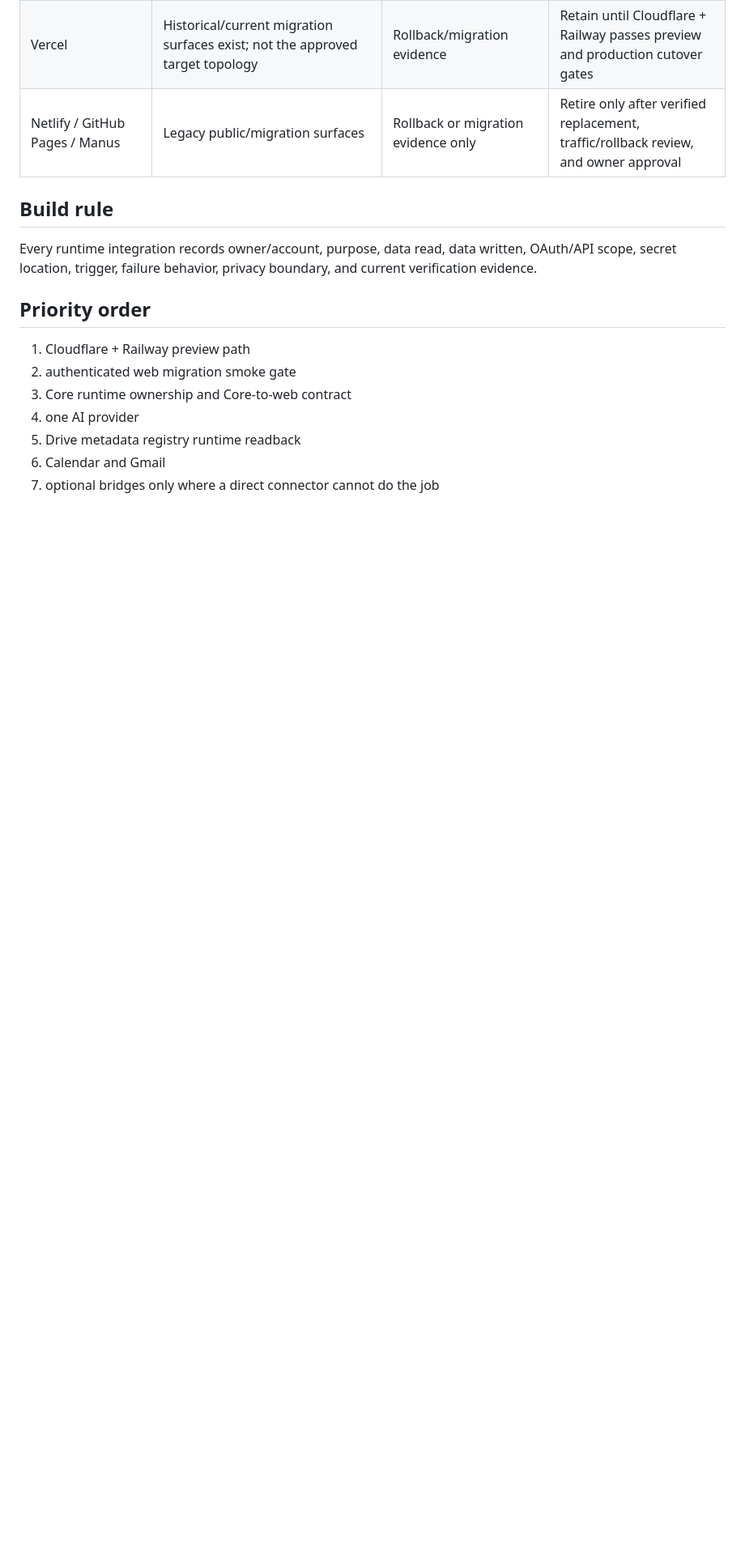
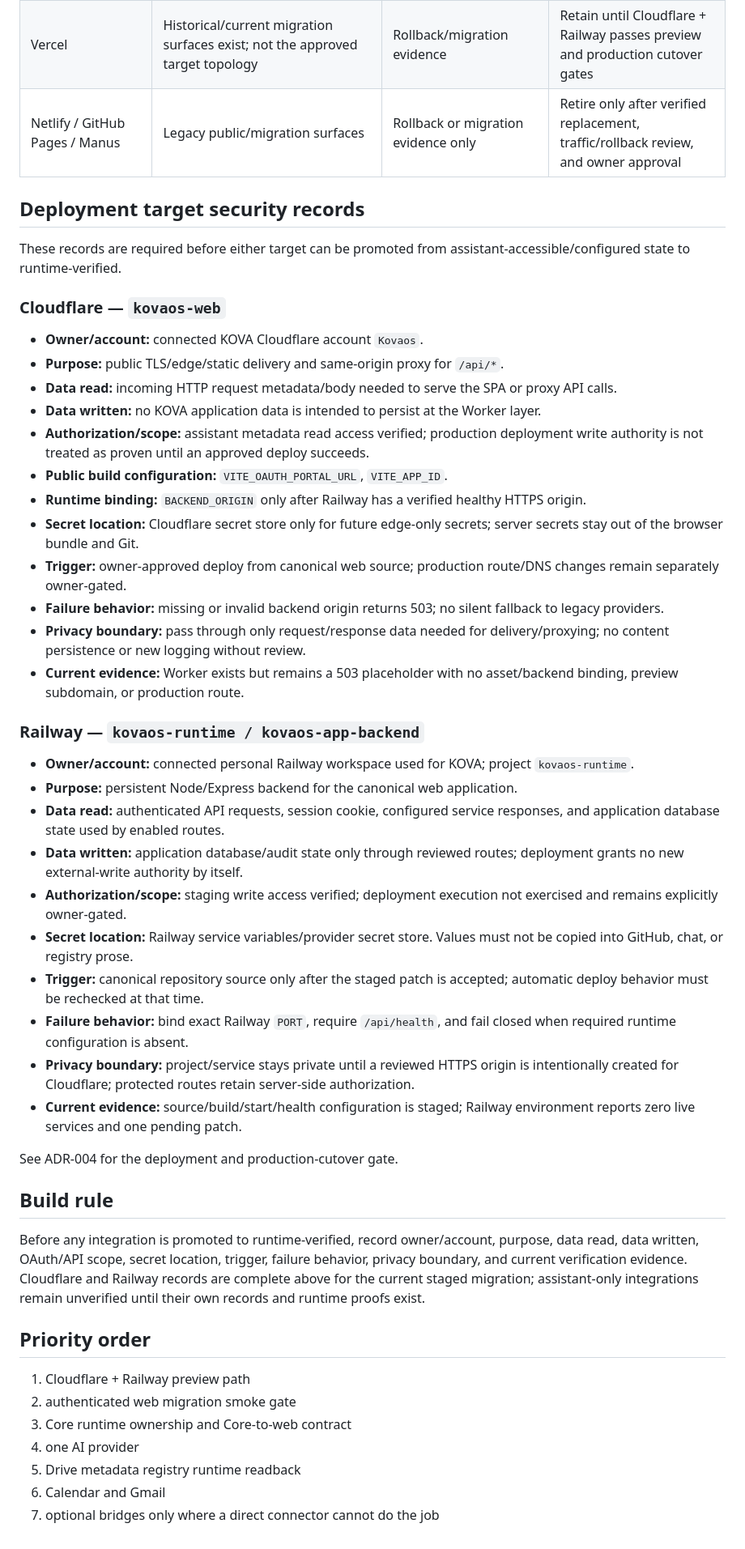
Before and after one commit to Kathrynhiggs21/Kova-ai-SYSTEM, a Markdown page: docs/command-center/KOVA_OS_INTEGRATION_MATRIX.md, the part around the change. Shown at 81% size. Rendered like a GitHub page; blank space fills up the shorter version.

Commit message:
docs: record deployment provider security boundaries

```diff
--- a/docs/command-center/KOVA_OS_INTEGRATION_MATRIX.md
+++ b/docs/command-center/KOVA_OS_INTEGRATION_MATRIX.md
@@ -30,9 +30,43 @@ Configuration, a successful build, an alias, or assistant access alone is never
 | Vercel | Historical/current migration surfaces exist; not the approved target topology | Rollback/migration evidence | Retain until Cloudflare + Railway passes preview and production cutover gates |
 | Netlify / GitHub Pages / Manus | Legacy public/migration surfaces | Rollback or migration evidence only | Retire only after verified replacement, traffic/rollback review, and owner approval |
 
+## Deployment target security records
+
+These records are required before either target can be promoted from assistant-accessible/configured state to runtime-verified.
+
+### Cloudflare — `kovaos-web`
+
+- **Owner/account:** connected KOVA Cloudflare account `Kovaos`.
+- **Purpose:** public TLS/edge/static delivery and same-origin proxy for `/api/*`.
+- **Data read:** incoming HTTP request metadata/body needed to serve the SPA or proxy API calls.
+- **Data written:** no KOVA application data is intended to persist at the Worker layer.
+- **Authorization/scope:** assistant metadata read access verified; production deployment write authority is not treated as proven until an approved deploy succeeds.
+- **Public build configuration:** `VITE_OAUTH_PORTAL_URL`, `VITE_APP_ID`.
+- **Runtime binding:** `BACKEND_ORIGIN` only after Railway has a verified healthy HTTPS origin.
+- **Secret location:** Cloudflare secret store only for future edge-only secrets; server secrets stay out of the browser bundle and Git.
+- **Trigger:** owner-approved deploy from canonical web source; production route/DNS changes remain separately owner-gated.
+- **Failure behavior:** missing or invalid backend origin returns 503; no silent fallback to legacy providers.
+- **Privacy boundary:** pass through only request/response data needed for delivery/proxying; no content persistence or new logging without review.
+- **Current evidence:** Worker exists but remains a 503 placeholder with no asset/backend binding, preview subdomain, or production route.
+
+### Railway — `kovaos-runtime / kovaos-app-backend`
+
+- **Owner/account:** connected personal Railway workspace used for KOVA; project `kovaos-runtime`.
+- **Purpose:** persistent Node/Express backend for the canonical web application.
+- **Data read:** authenticated API requests, session cookie, configured service responses, and application database state used by enabled routes.
+- **Data written:** application database/audit state only through reviewed routes; deployment grants no new external-write authority by itself.
+- **Authorization/scope:** staging write access verified; deployment execution not exercised and remains explicitly owner-gated.
+- **Secret location:** Railway service variables/provider secret store. Values must not be copied into GitHub, chat, or registry prose.
+- **Trigger:** canonical repository source only after the staged patch is accepted; automatic deploy behavior must be rechecked at that time.
+- **Failure behavior:** bind exact Railway `PORT`, require `/api/health`, and fail closed when required runtime configuration is absent.
+- **Privacy boundary:** project/service stays private until a reviewed HTTPS origin is intentionally created for Cloudflare; protected routes retain server-side authorization.
+- **Current evidence:** source/build/start/health configuration is staged; Railway environment reports zero live services and one pending patch.
+
+See ADR-004 for the deployment and production-cutover gate.
+
 ## Build rule
 
-Every runtime integration records owner/account, purpose, data read, data written, OAuth/API scope, secret location, trigger, failure behavior, privacy boundary, and current verification evidence.
+Before any integration is promoted to runtime-verified, record owner/account, purpose, data read, data written, OAuth/API scope, secret location, trigger, failure behavior, privacy boundary, and current verification evidence. Cloudflare and Railway records are complete above for the current staged migration; assistant-only integrations remain unverified until their own records and runtime proofs exist.
 
 ## Priority order
 
```
